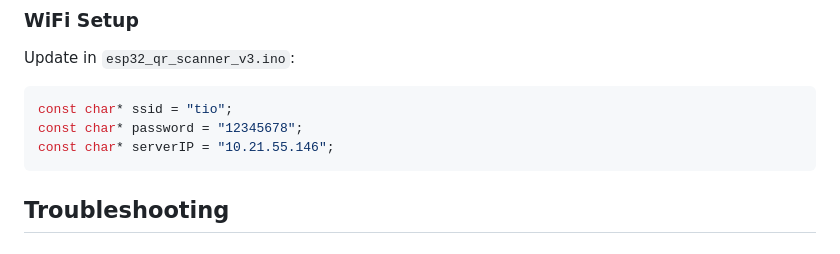
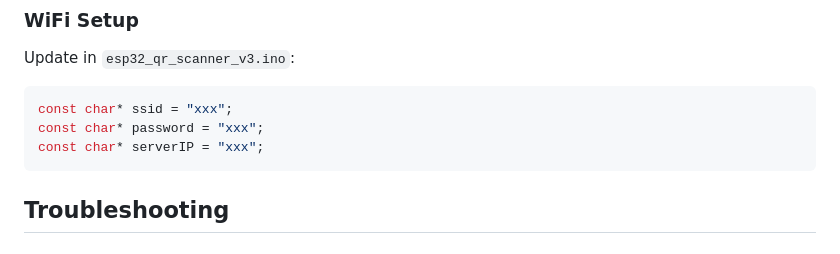
Before and after one commit to fitiotan/qr-attendance-esp32, a Markdown page: README.md, the part around the change. Rendered like a GitHub page.

Commit message:
Change WiFi credentials in README.md
Updated WiFi setup credentials in README.

````diff
--- a/README.md
+++ b/README.md
@@ -183,9 +183,9 @@ CREATE TABLE qrcode (
 ### WiFi Setup
 Update in `esp32_qr_scanner_v3.ino`:
 ```cpp
-const char* ssid = "tio";
-const char* password = "12345678";
-const char* serverIP = "10.21.55.146";
+const char* ssid = "xxx";
+const char* password = "xxx";
+const char* serverIP = "xxx";
 ```
 
 ## Troubleshooting
````
